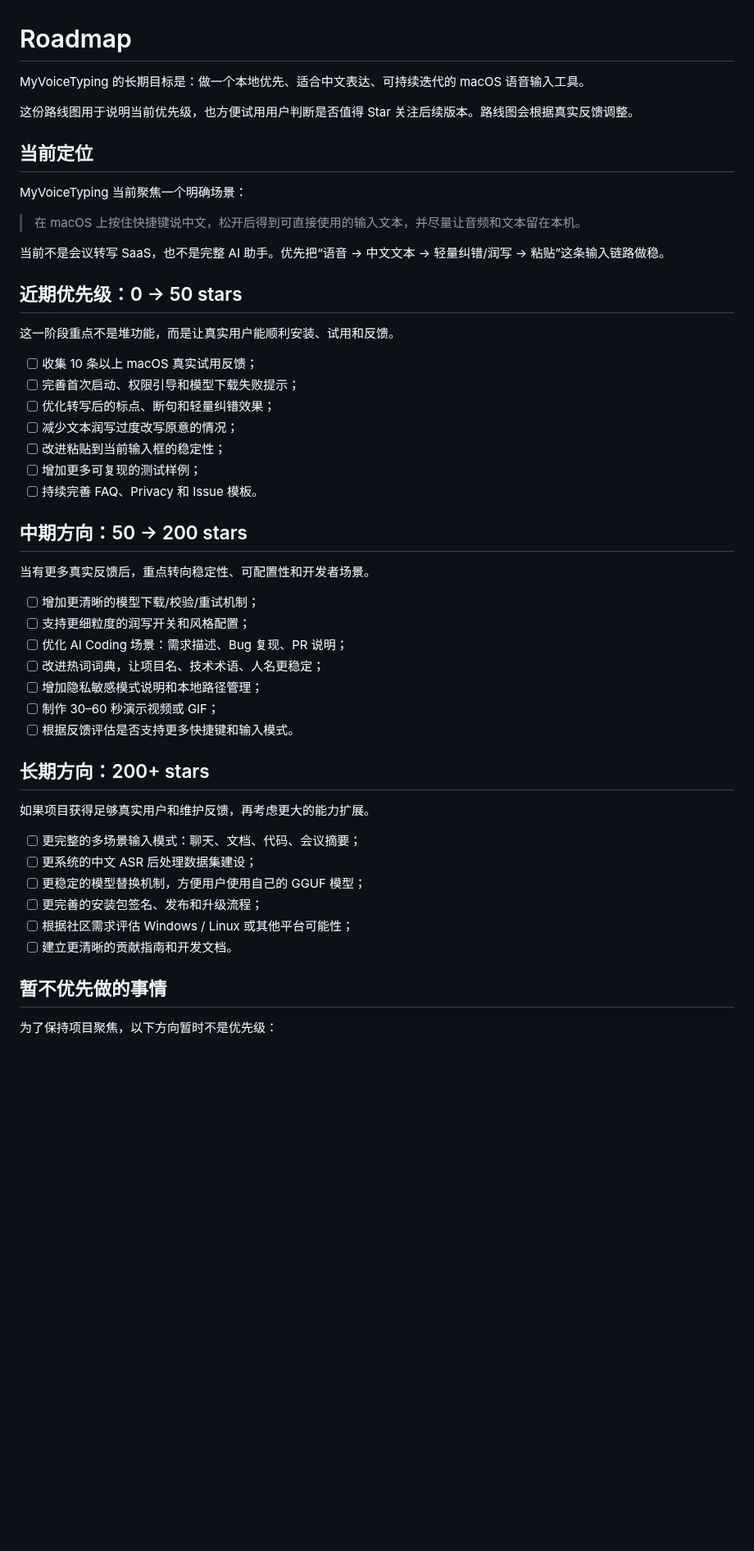
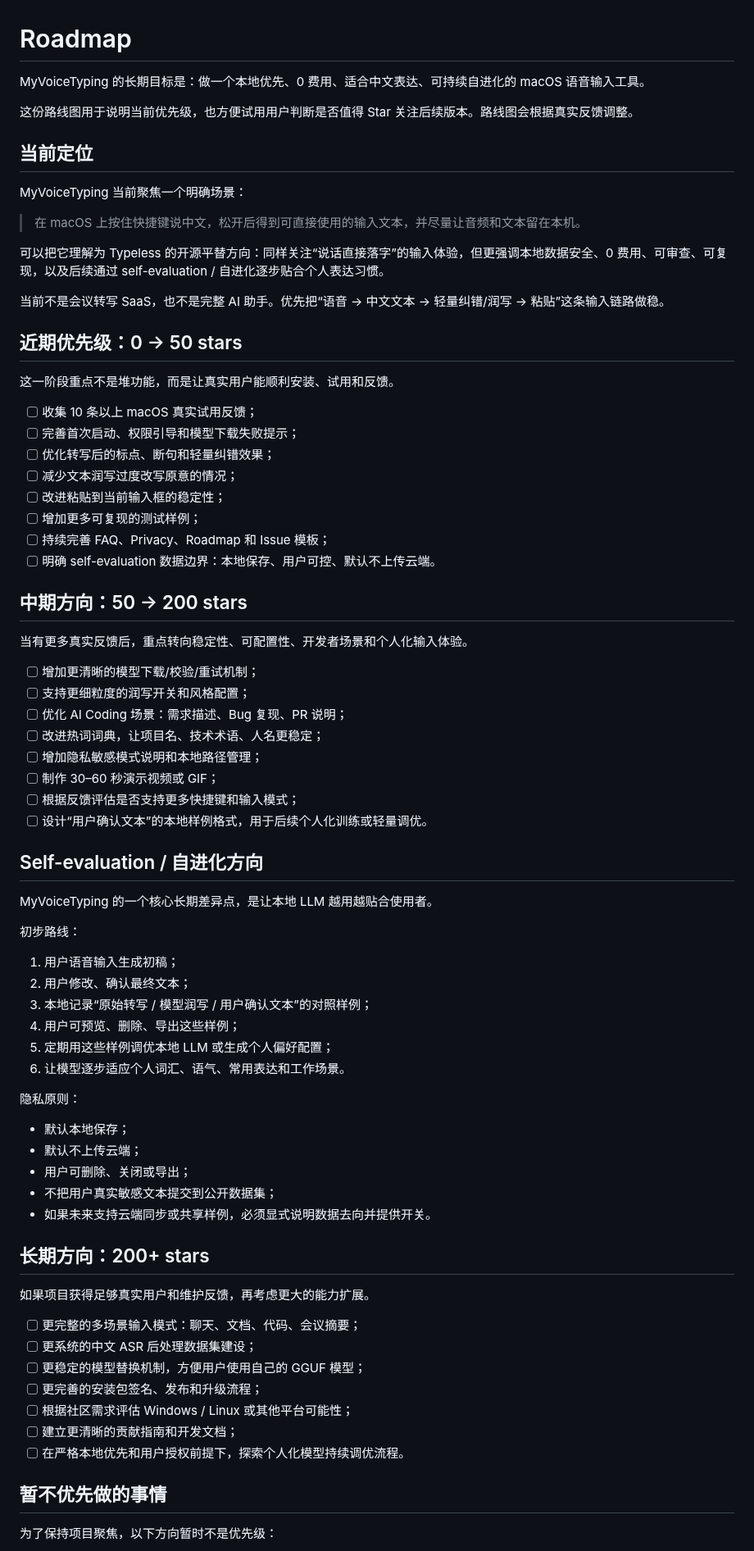
Before and after one commit to botaruibo/MyVoiceTyping, a Markdown page: ROADMAP.md, the part around one of its changes. Shown at 82% size. Rendered like a GitHub page; blank space fills up the shorter version.

Commit message:
Revise roadmap and add self-evaluation section
Updated the long-term goals and priorities for MyVoiceTyping, emphasizing local-first, zero-cost, and self-evolving features. Added a section on self-evaluation and privacy principles.

```diff
--- a/ROADMAP.md
+++ b/ROADMAP.md
@@ -1,6 +1,6 @@
 # Roadmap
 
-MyVoiceTyping 的长期目标是：做一个本地优先、适合中文表达、可持续迭代的 macOS 语音输入工具。
+MyVoiceTyping 的长期目标是：做一个本地优先、0 费用、适合中文表达、可持续自进化的 macOS 语音输入工具。
 
 这份路线图用于说明当前优先级，也方便试用用户判断是否值得 Star 关注后续版本。路线图会根据真实反馈调整。
 
@@ -9,6 +9,8 @@ MyVoiceTyping 的长期目标是：做一个本地优先、适合中文表达、
 MyVoiceTyping 当前聚焦一个明确场景：
 
 > 在 macOS 上按住快捷键说中文，松开后得到可直接使用的输入文本，并尽量让音频和文本留在本机。
+
+可以把它理解为 Typeless 的开源平替方向：同样关注“说话直接落字”的输入体验，但更强调本地数据安全、0 费用、可审查、可复现，以及后续通过 self-evaluation / 自进化逐步贴合个人表达习惯。
 
 当前不是会议转写 SaaS，也不是完整 AI 助手。优先把“语音 → 中文文本 → 轻量纠错/润写 → 粘贴”这条输入链路做稳。
 
@@ -22,11 +24,12 @@ MyVoiceTyping 当前聚焦一个明确场景：
 - [ ] 减少文本润写过度改写原意的情况；
 - [ ] 改进粘贴到当前输入框的稳定性；
 - [ ] 增加更多可复现的测试样例；
-- [ ] 持续完善 FAQ、Privacy 和 Issue 模板。
+- [ ] 持续完善 FAQ、Privacy、Roadmap 和 Issue 模板；
+- [ ] 明确 self-evaluation 数据边界：本地保存、用户可控、默认不上传云端。
 
 ## 中期方向：50 → 200 stars
 
-当有更多真实反馈后，重点转向稳定性、可配置性和开发者场景。
+当有更多真实反馈后，重点转向稳定性、可配置性、开发者场景和个人化输入体验。
 
 - [ ] 增加更清晰的模型下载/校验/重试机制；
 - [ ] 支持更细粒度的润写开关和风格配置；
@@ -34,7 +37,29 @@ MyVoiceTyping 当前聚焦一个明确场景：
 - [ ] 改进热词词典，让项目名、技术术语、人名更稳定；
 - [ ] 增加隐私敏感模式说明和本地路径管理；
 - [ ] 制作 30–60 秒演示视频或 GIF；
-- [ ] 根据反馈评估是否支持更多快捷键和输入模式。
+- [ ] 根据反馈评估是否支持更多快捷键和输入模式；
+- [ ] 设计“用户确认文本”的本地样例格式，用于后续个人化训练或轻量调优。
+
+## Self-evaluation / 自进化方向
+
+MyVoiceTyping 的一个核心长期差异点，是让本地 LLM 越用越贴合使用者。
+
+初步路线：
+
+1. 用户语音输入生成初稿；
+2. 用户修改、确认最终文本；
+3. 本地记录“原始转写 / 模型润写 / 用户确认文本”的对照样例；
+4. 用户可预览、删除、导出这些样例；
+5. 定期用这些样例调优本地 LLM 或生成个人偏好配置；
+6. 让模型逐步适应个人词汇、语气、常用表达和工作场景。
+
+隐私原则：
+
+- 默认本地保存；
+- 默认不上传云端；
+- 用户可删除、关闭或导出；
+- 不把用户真实敏感文本提交到公开数据集；
+- 如果未来支持云端同步或共享样例，必须显式说明数据去向并提供开关。
 
 ## 长期方向：200+ stars
 
@@ -45,7 +70,8 @@ MyVoiceTyping 当前聚焦一个明确场景：
 - [ ] 更稳定的模型替换机制，方便用户使用自己的 GGUF 模型；
 - [ ] 更完善的安装包签名、发布和升级流程；
 - [ ] 根据社区需求评估 Windows / Linux 或其他平台可能性；
-- [ ] 建立更清晰的贡献指南和开发文档。
+- [ ] 建立更清晰的贡献指南和开发文档；
+- [ ] 在严格本地优先和用户授权前提下，探索个人化模型持续调优流程。
 
 ## 暂不优先做的事情
 
```
Also changed, not shown: other parts of ROADMAP.md (+4 -2 lines).
